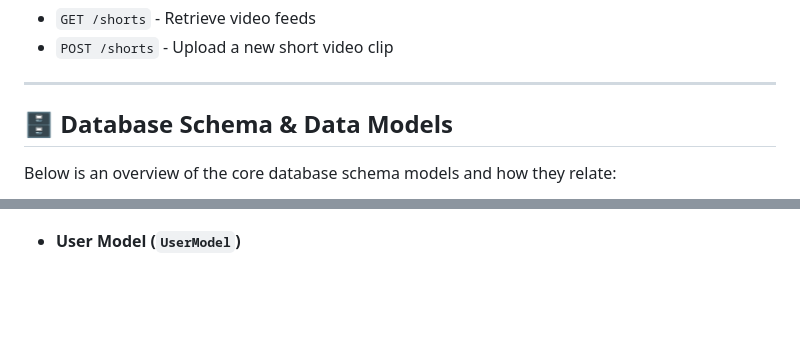
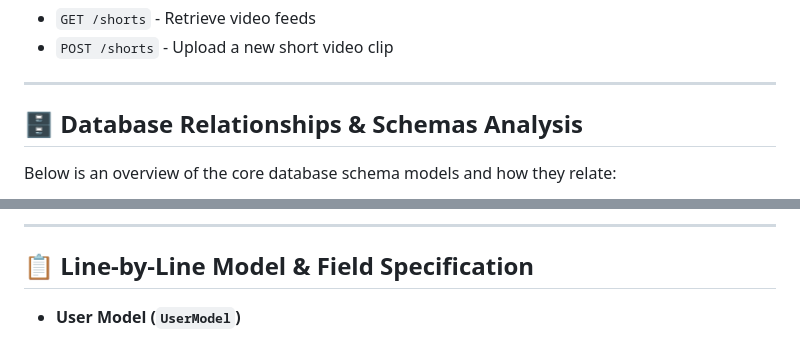
Before and after one commit to apponislam/vibez_backend, a Markdown page: README.md, 2 parts joined by grey strips. Rendered like a GitHub page; blank space fills up the shorter version.

Commit message:
readme file data model updated

```diff
--- a/README.md
+++ b/README.md
@@ -193,6 +193,6 @@ All API routes are prefixed with `/api/v1`.
 
 ---
 
-## 🗄️ Database Schema & Data Models
+## 🗄️ Database Relationships & Schemas Analysis
 
 Below is an overview of the core database schema models and how they relate:
@@ -199,3 +378,6 @@ Below is an overview of the core database schema models and how they relate:
+---
+
+## 📋 Line-by-Line Model & Field Specification
 
 - **User Model (`UserModel`)**
   - `_id`: `ObjectId` - Unique identifier for the user account.
```
Also changed, not shown: other parts of README.md (+179 -0 lines).
